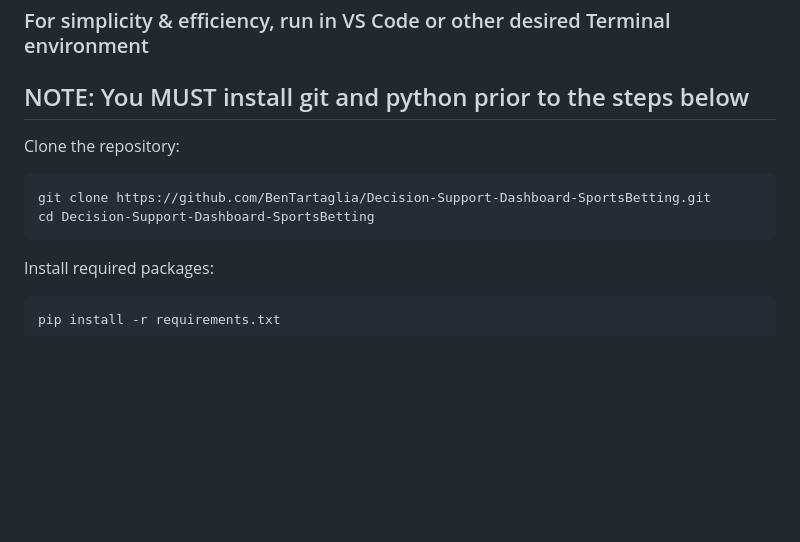
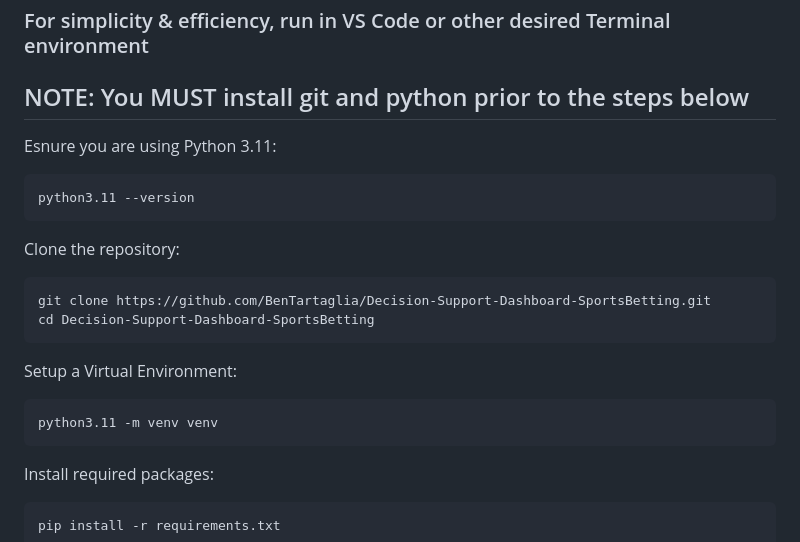
Before and after one commit to BenTartaglia/Decision-Support-Dashboard-SportsBetting, a Markdown page: README.md, the part around the change. Rendered like a GitHub page; blank space fills up the shorter version.

Commit message:
Update installation instructions for Python version
Added note to ensure Python 3.11 is used before cloning the repository and setting up a virtual environment.

````diff
--- a/README.md
+++ b/README.md
@@ -122,11 +122,19 @@ sports-betting-decision-dashboard
 
 ### For simplicity & efficiency, run in VS Code or other desired Terminal environment
 ## NOTE: You MUST install git and python prior to the steps below
+Esnure you are using Python 3.11:
+```
+python3.11 --version
+```
+
 Clone the repository:
-
 ```
 git clone https://github.com/BenTartaglia/Decision-Support-Dashboard-SportsBetting.git
 cd Decision-Support-Dashboard-SportsBetting
+```
+Setup a Virtual Environment:
+```
+python3.11 -m venv venv
 ```
 
 Install required packages:
````
